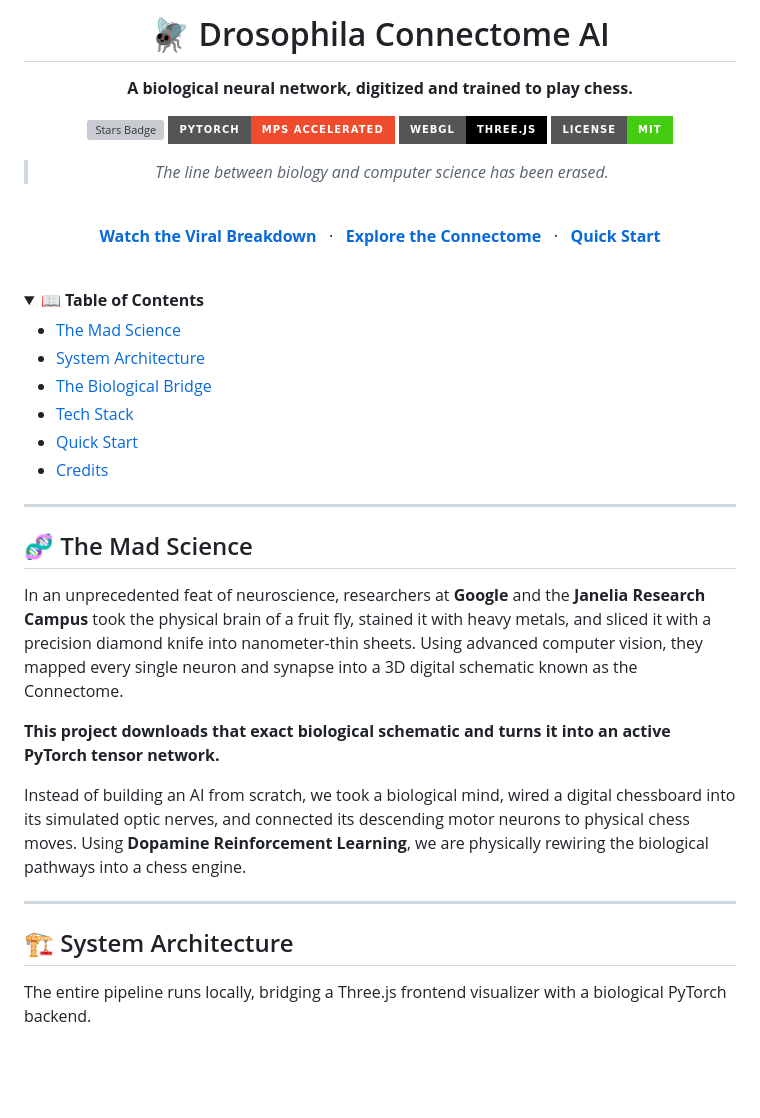
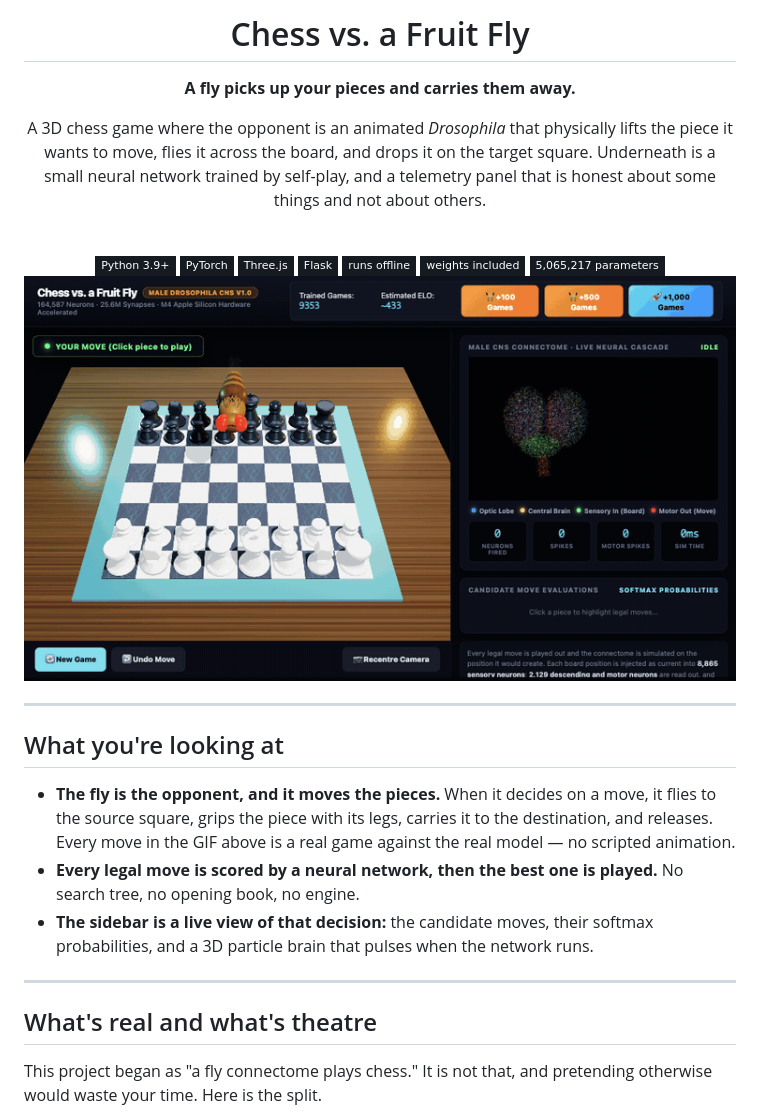
Before and after one commit to AdilSiddiquiHQ/fly-connectome-chess, a Markdown page: README.md, the part around the change printed below. Drawn GitHub-style; pictures changed too: docs/demo.gif (added); folded sections open; badges without logos; blank space fills up the shorter version; grey boxes are pictures that could not be loaded.

Commit message:
Rewrite README: demo GIF, honest real-vs-theatre section, actual architecture

```diff
--- a/README.md
+++ b/README.md
@@ -1,65 +1,36 @@
 <div align="center">
 
-<h1 align="center">🪰 Drosophila Connectome AI</h1>
+# Chess vs. a Fruit Fly
 
-<p align="center">
-  <strong>A biological neural network, digitized and trained to play chess.</strong>
-</p>
+**A fly picks up your pieces and carries them away.**
 
-<p align="center">
-  <a href="https://github.com/AdilSiddiquiHQ/fly-connectome-chess/stargazers">
-    <img src="https://img.shields.io/github/stars/AdilSiddiquiHQ/fly-connectome-chess?style=for-the-badge&color=eab308" alt="Stars Badge"/>
-  </a>
-  <a href="https://pytorch.org/">
-    <img src="https://img.shields.io/badge/PyTorch-MPS_Accelerated-ee4c2c.svg?style=for-the-badge&logo=pytorch&logoColor=white" alt="PyTorch Badge"/>
-  </a>
-  <a href="https://threejs.org/">
-    <img src="https://img.shields.io/badge/WebGL-Three.js-black.svg?style=for-the-badge&logo=three.js&logoColor=white" alt="Three.js Badge"/>
-  </a>
-  <a href="https://opensource.org/licenses/MIT">
-    <img src="https://img.shields.io/badge/License-MIT-success.svg?style=for-the-badge" alt="MIT License"/>
-  </a>
-</p>
+A 3D chess game where the opponent is an animated *Drosophila* that physically lifts the piece it wants to move, flies it across the board, and drops it on the target square. Underneath is a small neural network trained by self-play, and a telemetry panel that is honest about some things and not about others.
 
-<blockquote>
-  <p align="center">
-    <i>The line between biology and computer science has been erased.</i>
-  </p>
-</blockquote>
+<br />
 
-<br>
-
-[**Watch the Viral Breakdown**](#) &nbsp; &middot; &nbsp; [**Explore the Connectome**](https://flywire.ai) &nbsp; &middot; &nbsp; [**Quick Start**](#-quick-start)
+<img alt="Python 3.9+" src="https://img.shields.io/badge/Python%203.9%2B-161B22?style=flat-square&logo=python&logoColor=white" />
+<img alt="PyTorch" src="https://img.shields.io/badge/PyTorch-161B22?style=flat-square&logo=pytorch&logoColor=white" />
+<img alt="Three.js" src="https://img.shields.io/badge/Three.js-161B22?style=flat-square&logo=threedotjs&logoColor=white" />
+<img alt="Flask" src="https://img.shields.io/badge/Flask-161B22?style=flat-square&logo=flask&logoColor=white" />
+<img alt="Runs offline" src="https://img.shields.io/badge/runs%20offline-161B22?style=flat-square" />
+<img alt="Weights included" src="https://img.shields.io/badge/weights%20included-161B22?style=flat-square" />
+<img alt="5,065,217 parameters" src="https://img.shields.io/badge/5%2C065%2C217%20parameters-161B22?style=flat-square" />
 
 </div>
 
-<br>
-
-<details>
-  <summary><b>📖 Table of Contents</b></summary>
-  <ul>
-    <li><a href="#-the-mad-science">The Mad Science</a></li>
-    <li><a href="#-system-architecture">System Architecture</a></li>
-    <li><a href="#-the-biological-bridge">The Biological Bridge</a></li>
-    <li><a href="#-tech-stack">Tech Stack</a></li>
-    <li><a href="#-quick-start">Quick Start</a></li>
-    <li><a href="#-credits">Credits</a></li>
-  </ul>
-</details>
+![Chess vs. a Fruit Fly — the fly selects a knight, carries it across the board, and the telemetry panel updates](docs/demo.gif)
 
 ---
 
-## 🧬 The Mad Science
+## What you're looking at
 
-In an unprecedented feat of neuroscience, researchers at **Google** and the **Janelia Research Campus** took the physical brain of a fruit fly, stained it with heavy metals, and sliced it with a precision diamond knife into nanometer-thin sheets. Using advanced computer vision, they mapped every single neuron and synapse into a 3D digital schematic known as the Connectome.
-
-**This project downloads that exact biological schematic and turns it into an active PyTorch tensor network.**
-
-Instead of building an AI from scratch, we took a biological mind, wired a digital chessboard into its simulated optic nerves, and connected its descending motor neurons to physical chess moves. Using **Dopamine Reinforcement Learning**, we are physically rewiring the biological pathways into a chess engine.
+- **The fly is the opponent, and it moves the pieces.** When it decides on a move, it flies to the source square, grips the piece with its legs, carries it to the destination, and releases. Every move in the GIF above is a real game against the real model — no scripted animation.
+- **Every legal move is scored by a neural network, then the best one is played.** No search tree, no opening book, no engine.
+- **The sidebar is a live view of that decision:** the candidate moves, their softmax probabilities, and a 3D particle brain that pulses when the network runs.
 
 ---
 
-## 🏗 System Architecture
+## What's real and what's theatre
 
-The entire pipeline runs locally, bridging a Three.js frontend visualizer with a biological PyTorch backend.
+This project began as "a fly connectome plays chess." It is not that, and pretending otherwise would waste your time. Here is the split.
 
```
Also changed, not shown: other parts of README.md (+72 -65 lines).
